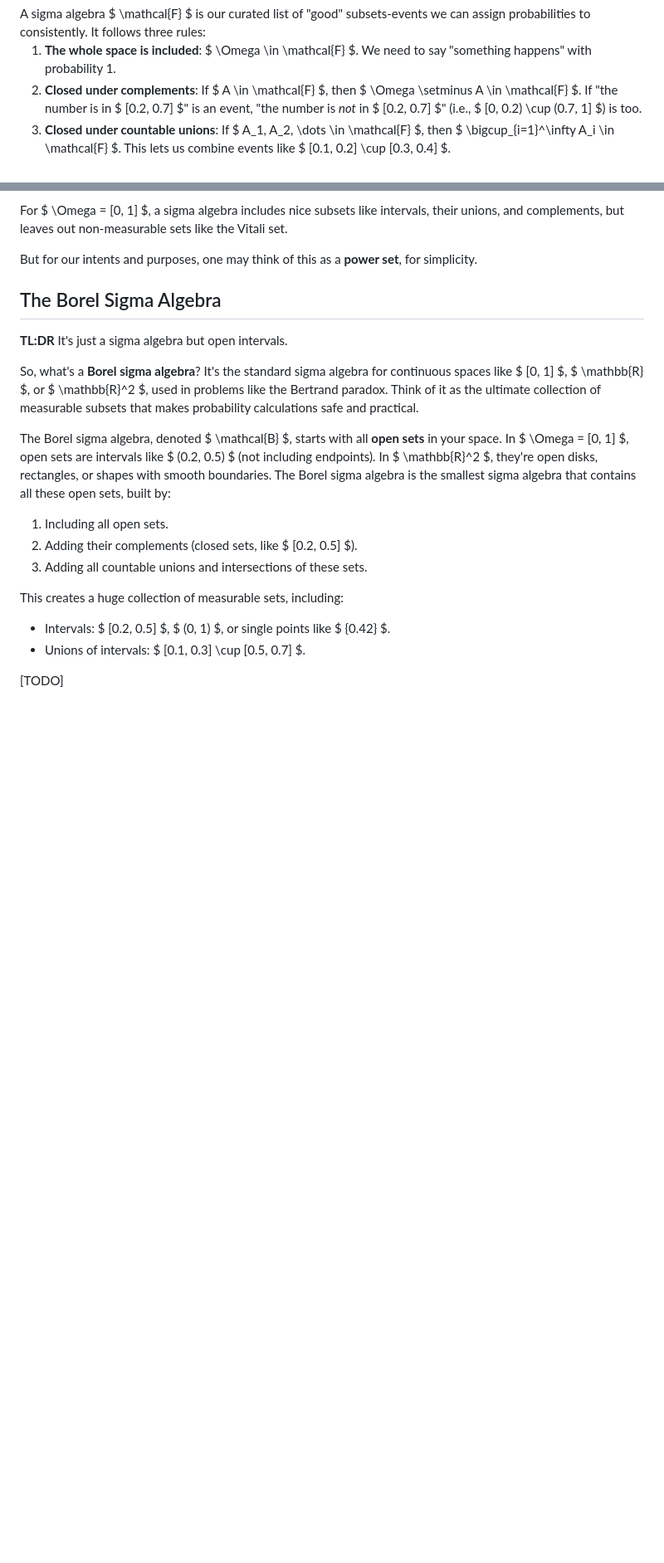
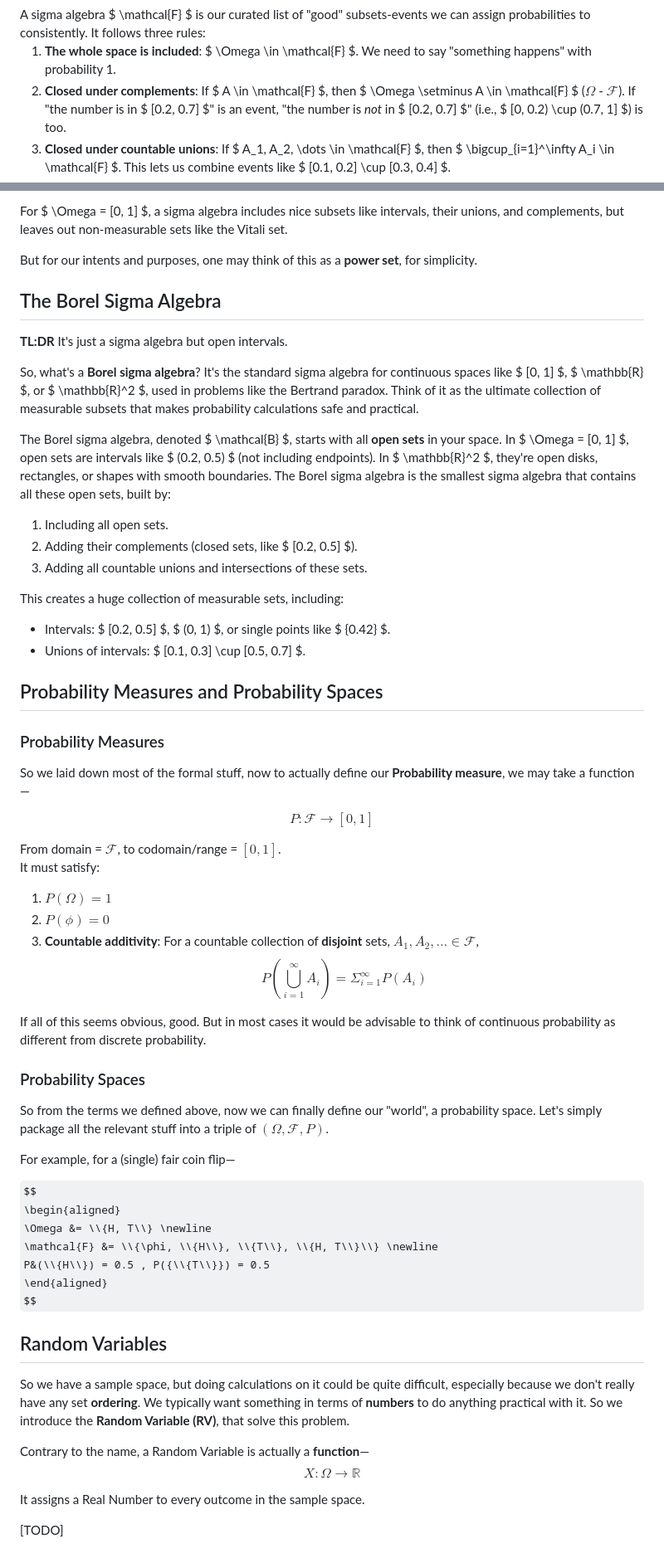
Before and after one commit to kyuQee/kyuqee.github.io, a Markdown page: posts/math-for-quant-part-1.md, 2 parts joined by grey strips. Shown at 83% size. Rendered like a GitHub page; some formulas as TeX source; blank space fills up the shorter version.

Commit message:
ADDED: math for quant part 1, lil more

```diff
--- a/posts/math-for-quant-part-1.md
+++ b/posts/math-for-quant-part-1.md
@@ -281,7 +283,7 @@ This shows we *can't* assign a probability to $ V $ without breaking our probabi
 A sigma algebra $ \mathcal{F} $ is our curated list of "good" subsets-events we can assign probabilities to consistently. It follows three rules:
 
 1. **The whole space is included**: $ \Omega \in \mathcal{F} $. We need to say "something happens" with probability 1.
-2. **Closed under complements**: If $ A \in \mathcal{F} $, then $ \Omega \setminus A \in \mathcal{F} $. If "the number is in $ [0.2, 0.7] $" is an event, "the number is *not* in $ [0.2, 0.7] $" (i.e., $ [0, 0.2) \cup (0.7, 1] $) is too.
+2. **Closed under complements**: If $ A \in \mathcal{F} $, then $ \Omega \setminus A \in \mathcal{F} $ ($\Omega$ - $\mathcal{F}$). If "the number is in $ [0.2, 0.7] $" is an event, "the number is *not* in $ [0.2, 0.7] $" (i.e., $ [0, 0.2) \cup (0.7, 1] $) is too.
 3. **Closed under countable unions**: If $ A_1, A_2, \dots \in \mathcal{F} $, then $ \bigcup_{i=1}^\infty A_i \in \mathcal{F} $. This lets us combine events like $ [0.1, 0.2] \cup [0.3, 0.4] $.
 
 For $ \Omega = [0, 1] $, a sigma algebra includes nice subsets like intervals, their unions, and complements, but leaves out non-measurable sets like the Vitali set.
@@ -306,4 +308,47 @@ This creates a huge collection of measurable sets, including:
 - Intervals: $ [0.2, 0.5] $, $ (0, 1) $, or single points like $ \{0.42\} $.
 - Unions of intervals: $ [0.1, 0.3] \cup [0.5, 0.7] $.
 
+## Probability Measures and Probability Spaces
+
+### Probability Measures
+So we laid down most of the formal stuff, now to actually define our **Probability measure**, we may take a function&mdash;
+
+$$
+P: \mathcal{F} \to [0,1]
+$$
+
+From domain = $\mathcal{F}$, to codomain/range = $[0,1]$.
+It must satisfy:
+
+1. $P(\Omega) = 1$
+2. $P(\phi) = 0$
+3. **Countable additivity**: For a countable collection of **disjoint** sets, $A_1, A_2, \dots \in \mathcal{F}$, $$  P(\bigcup_{i=1}^\infty A_i) = \Sigma_{i=1}^\infty P(A_i) $$
+
+If all of this seems obvious, good. But in most cases it would be advisable to think of continuous probability as different from discrete probability.
+
+### Probability Spaces
+
+So from the terms we defined above, now we can finally define our "world", a probability space. Let's simply package all the relevant stuff into a triple of $(\Omega, \mathcal{F}, P)$.
+
+For example, for a (single) fair coin flip&mdash;
+
+$$
+\begin{aligned}
+\Omega &= \\{H, T\\} \newline
+\mathcal{F} &= \\{\phi, \\{H\\}, \\{T\\}, \\{H, T\\}\\} \newline
+P&(\\{H\\}) = 0.5 , P({\\{T\\}}) = 0.5
+\end{aligned}
+$$
+
+## Random Variables
+
+So we have a sample space, but doing calculations on it could be quite difficult, especially because we don't really have any set **ordering**. We typically want something in terms of **numbers** to do anything practical with it. So we introduce the **Random Variable (RV)**, that solve this problem.
+
+Contrary to the name, a Random Variable is actually a **function**&mdash;
+$$
+X: \Omega \to \mathbb{R}
+$$
+
+It assigns a Real Number to every outcome in the sample space.
+
 [TODO]
```
Also changed, not shown: other parts of posts/math-for-quant-part-1.md (+2 -0 lines).
